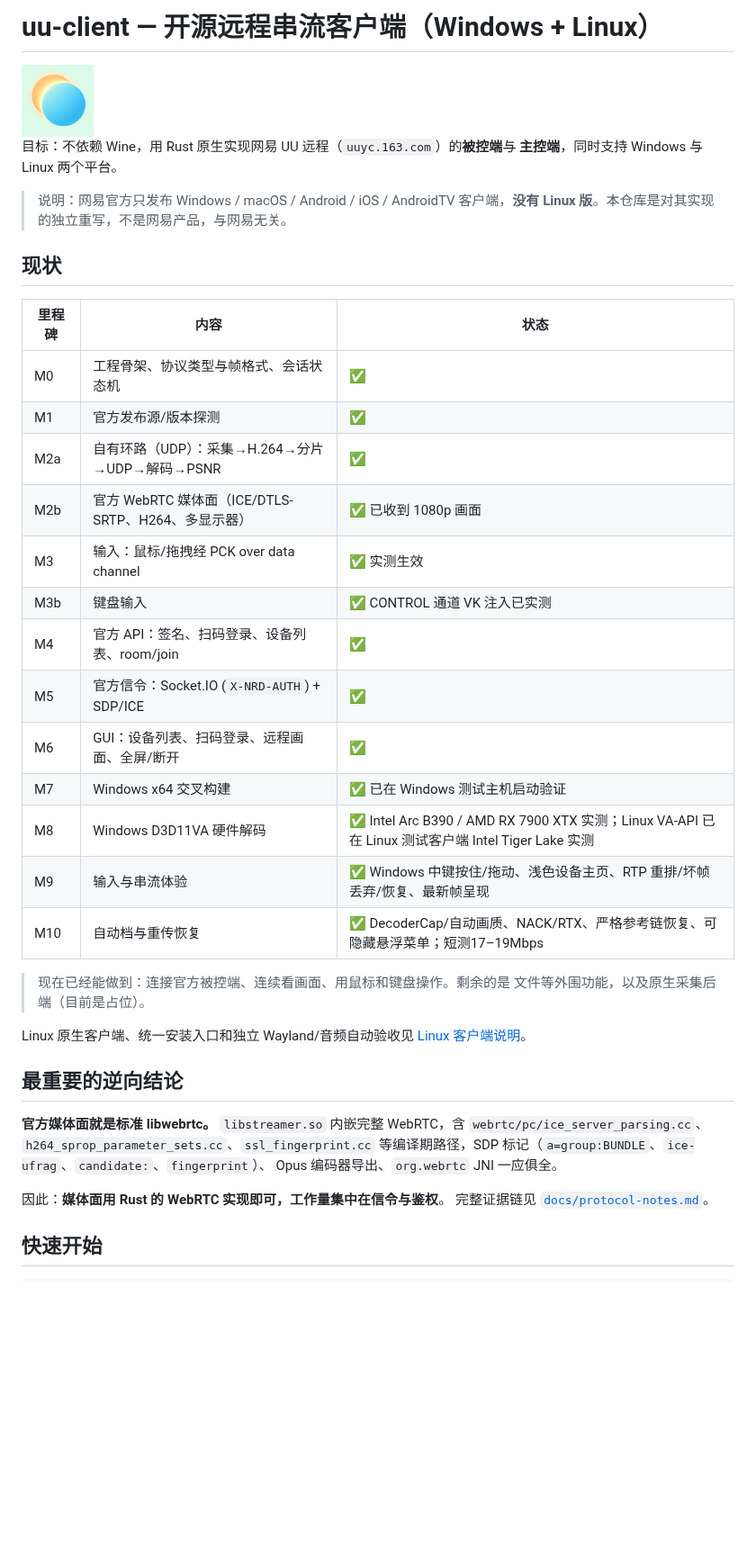
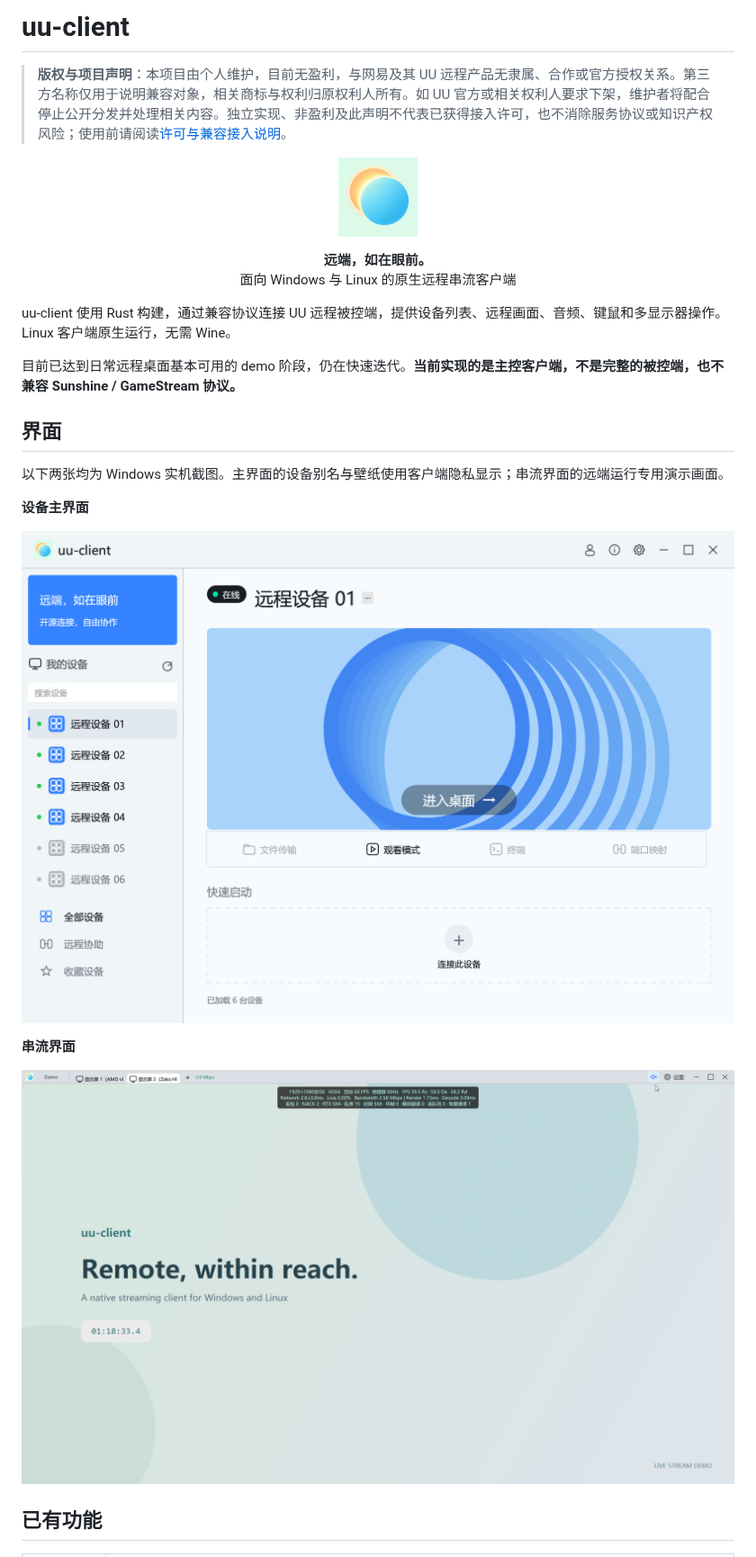
Before and after one commit to TheRainstorm/eclipse, a Markdown page: README.md, the part around one of its changes. Shown at 90% size. Rendered like a GitHub page; pictures changed too: docs/images/home-windows.png (added), docs/images/stream-windows.png (added); blank space fills up the shorter version.

```diff
--- a/README.md
+++ b/README.md
@@ -1,45 +1,27 @@
-# uu-client — 开源远程串流客户端（Windows + Linux）
+# uu-client
 
-<img src="assets/branding/eclipse-256.png" width="80" height="80" alt="Eclipse 日蚀图标">
+> **版权与项目声明**：本项目由个人维护，目前无盈利，与网易及其 UU 远程产品无隶属、合作或官方授权关系。第三方名称仅用于说明兼容对象，相关商标与权利归原权利人所有。如 UU 官方或相关权利人要求下架，维护者将配合停止公开分发并处理相关内容。独立实现、非盈利及此声明不代表已获得接入许可，也不消除服务协议或知识产权风险；使用前请阅读[许可与兼容接入说明](docs/licensing-and-compatibility.md)。
 
-目标：不依赖 Wine，用 Rust 原生实现网易 UU 远程（`uuyc.163.com`）的**被控端**与
-**主控端**，同时支持 Windows 与 Linux 两个平台。
+<p align="center">
+  <img src="assets/branding/eclipse-256.png" width="88" height="88" alt="清新日蚀图标">
+</p>
+<p align="center"><strong>远端，如在眼前。</strong><br>面向 Windows 与 Linux 的原生远程串流客户端</p>
 
-> 说明：网易官方只发布 Windows / macOS / Android / iOS / AndroidTV 客户端，**没有
-> Linux 版**。本仓库是对其实现的独立重写，不是网易产品，与网易无关。
+uu-client 使用 Rust 构建，通过兼容协议连接 UU 远程被控端，提供设备列表、远程画面、音频、键鼠和多显示器操作。Linux 客户端原生运行，无需 Wine。
 
-## 现状
+目前已达到日常远程桌面基本可用的 demo 阶段，仍在快速迭代。**当前实现的是主控客户端，不是完整的被控端，也不兼容 Sunshine / GameStream 协议。**
 
-| 里程碑 | 内容 | 状态 |
-|---|---|---|
-| M0 | 工程骨架、协议类型与帧格式、会话状态机 | ✅ |
-| M1 | 官方发布源/版本探测 | ✅ |
-| M2a | 自有环路（UDP）：采集→H.264→分片→UDP→解码→PSNR | ✅ |
-| M2b | 官方 WebRTC 媒体面（ICE/DTLS-SRTP、H264、多显示器） | ✅ 已收到 1080p 画面 |
-| M3 | 输入：鼠标/拖拽经 PCK over data channel | ✅ 实测生效 |
-| M3b | 键盘输入 | ✅ CONTROL 通道 VK 注入已实测 |
-| M4 | 官方 API：签名、扫码登录、设备列表、room/join | ✅ |
-| M5 | 官方信令：Socket.IO (`X-NRD-AUTH`) + SDP/ICE | ✅ |
-| M6 | GUI：设备列表、扫码登录、远程画面、全屏/断开 | ✅ |
-| M7 | Windows x64 交叉构建 | ✅ 已在 Windows 测试主机启动验证 |
-| M8 | Windows D3D11VA 硬件解码 | ✅ Intel Arc B390 / AMD RX 7900 XTX 实测；Linux VA-API 已在 Linux 测试客户端 Intel Tiger Lake 实测 |
-| M9 | 输入与串流体验 | ✅ Windows 中键按住/拖动、浅色设备主页、RTP 重排/坏帧丢弃/恢复、最新帧呈现 |
-| M10 | 自动档与重传恢复 | ✅ DecoderCap/自动画质、NACK/RTX、严格参考链恢复、可隐藏悬浮菜单；短测17–19Mbps |
+## 界面
 
-> 现在已经能做到：连接官方被控端、连续看画面、用鼠标和键盘操作。剩余的是
-> 文件等外围功能，以及原生采集后端（目前是占位）。
+以下两张均为 Windows 实机截图。主界面的设备别名与壁纸使用客户端隐私显示；串流界面的远端运行专用演示画面。
 
-Linux 原生客户端、统一安装入口和独立 Wayland/音频自动验收见 [Linux 客户端说明](docs/linux-client.md)。
+**设备主界面**
 
-## 最重要的逆向结论
+![uu-client 设备主界面](docs/images/home-windows.png)
 
-**官方媒体面就是标准 libwebrtc。** `libstreamer.so` 内嵌完整 WebRTC，含
-`webrtc/pc/ice_server_parsing.cc`、`h264_sprop_parameter_sets.cc`、`ssl_fingerprint.cc`
-等编译期路径，SDP 标记（`a=group:BUNDLE`、`ice-ufrag`、`candidate:`、`fingerprint`）、
-Opus 编码器导出、`org.webrtc` JNI 一应俱全。
+**串流界面**
 
-因此：**媒体面用 Rust 的 WebRTC 实现即可，工作量集中在信令与鉴权**。
-完整证据链见 [`docs/protocol-notes.md`](docs/protocol-notes.md)。
+![uu-client 串流界面与统计](docs/images/stream-windows.png)
 
-## 快速开始
+## 已有功能
 
```
Also changed, not shown: other parts of README.md (+100 -61 lines).
